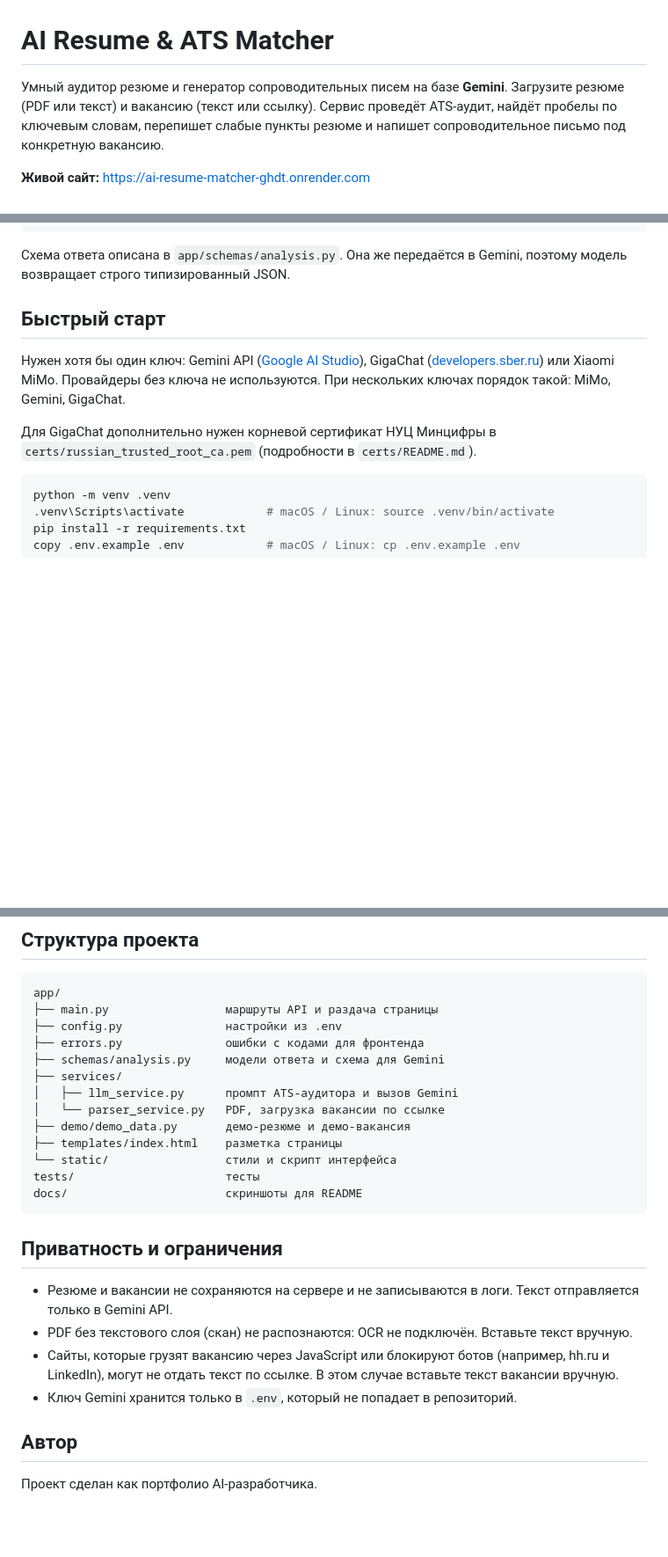
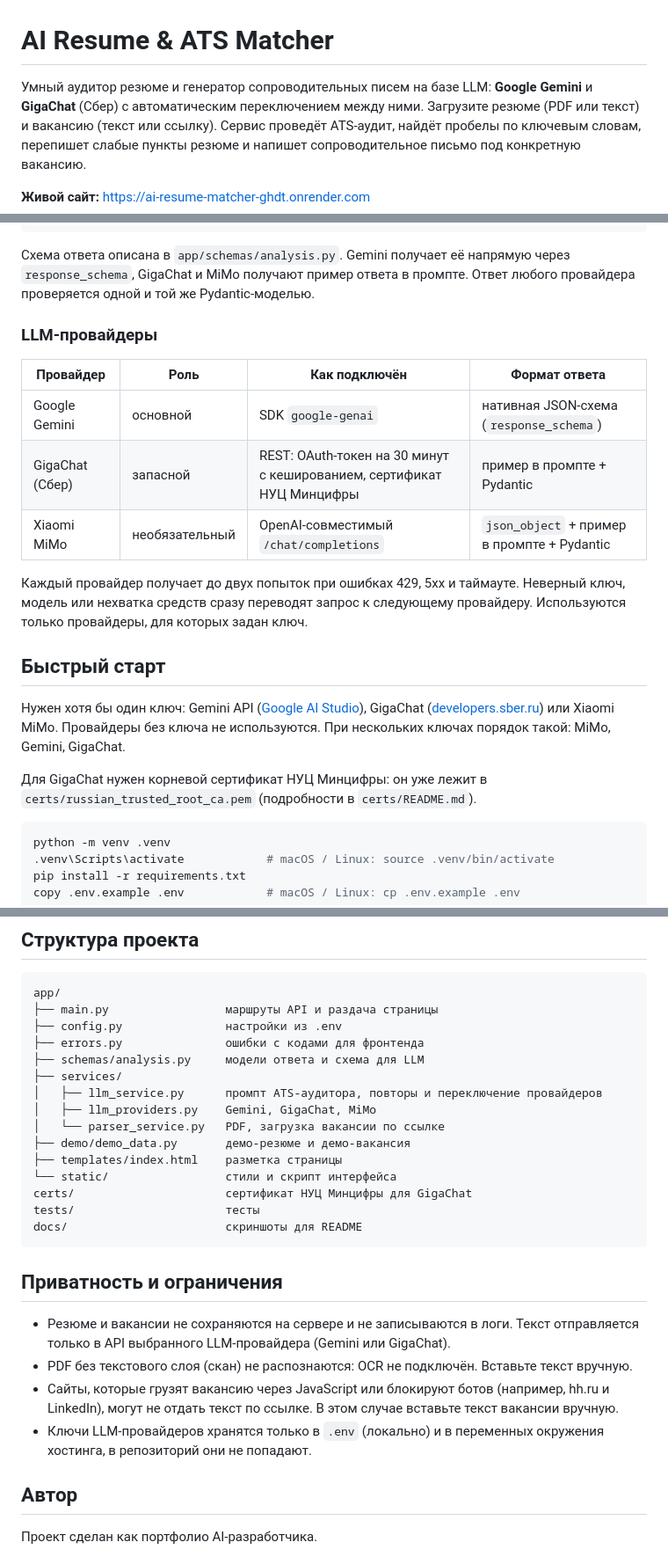
Before and after one commit to SckrILBOT/ai-resume-matcher, a Markdown page: README.md, 3 parts joined by grey strips. Shown at 88% size. Rendered like a GitHub page; blank space fills up the shorter version.

Commit message:
README: описать провайдеры Gemini и GigaChat
Co-Authored-By: Claude Opus 5.5 <noreply@anthropic.com>

````diff
--- a/README.md
+++ b/README.md
@@ -1,6 +1,6 @@
 # AI Resume & ATS Matcher
 
-Умный аудитор резюме и генератор сопроводительных писем на базе **Gemini**.
+Умный аудитор резюме и генератор сопроводительных писем на базе LLM: **Google Gemini** и **GigaChat** (Сбер) с автоматическим переключением между ними.
 Загрузите резюме (PDF или текст) и вакансию (текст или ссылку). Сервис проведёт ATS-аудит, найдёт пробелы по ключевым словам, перепишет слабые пункты резюме и напишет сопроводительное письмо под конкретную вакансию.
 
 **Живой сайт:** https://ai-resume-matcher-ghdt.onrender.com
@@ -49,13 +50,23 @@ llm_service ──► основной провайдер ──► при сб
 Проверка ответа (диапазоны 0–100, минимум 3 пункта, один повтор при ошибке) → JSON → дашборд
 ```
 
-Схема ответа описана в `app/schemas/analysis.py`. Она же передаётся в Gemini, поэтому модель возвращает строго типизированный JSON.
+Схема ответа описана в `app/schemas/analysis.py`. Gemini получает её напрямую через `response_schema`, GigaChat и MiMo получают пример ответа в промпте. Ответ любого провайдера проверяется одной и той же Pydantic-моделью.
+
+### LLM-провайдеры
+
+| Провайдер | Роль | Как подключён | Формат ответа |
+|---|---|---|---|
+| Google Gemini | основной | SDK `google-genai` | нативная JSON-схема (`response_schema`) |
+| GigaChat (Сбер) | запасной | REST: OAuth-токен на 30 минут с кешированием, сертификат НУЦ Минцифры | пример в промпте + Pydantic |
+| Xiaomi MiMo | необязательный | OpenAI-совместимый `/chat/completions` | `json_object` + пример в промпте + Pydantic |
+
+Каждый провайдер получает до двух попыток при ошибках 429, 5xx и таймауте. Неверный ключ, модель или нехватка средств сразу переводят запрос к следующему провайдеру. Используются только провайдеры, для которых задан ключ.
 
 ## Быстрый старт
 
 Нужен хотя бы один ключ: Gemini API ([Google AI Studio](https://aistudio.google.com/apikey)), GigaChat ([developers.sber.ru](https://developers.sber.ru/studio)) или Xiaomi MiMo. Провайдеры без ключа не используются. При нескольких ключах порядок такой: MiMo, Gemini, GigaChat.
 
-Для GigaChat дополнительно нужен корневой сертификат НУЦ Минцифры в `certs/russian_trusted_root_ca.pem` (подробности в `certs/README.md`).
+Для GigaChat нужен корневой сертификат НУЦ Минцифры: он уже лежит в `certs/russian_trusted_root_ca.pem` (подробности в `certs/README.md`).
 
 ```bash
 python -m venv .venv
@@ -125,23 +136,25 @@ app/
 ├── main.py                 маршруты API и раздача страницы
 ├── config.py               настройки из .env
 ├── errors.py               ошибки с кодами для фронтенда
-├── schemas/analysis.py     модели ответа и схема для Gemini
+├── schemas/analysis.py     модели ответа и схема для LLM
 ├── services/
-│   ├── llm_service.py      промпт ATS-аудитора и вызов Gemini
+│   ├── llm_service.py      промпт ATS-аудитора, повторы и переключение провайдеров
+│   ├── llm_providers.py    Gemini, GigaChat, MiMo
 │   └── parser_service.py   PDF, загрузка вакансии по ссылке
 ├── demo/demo_data.py       демо-резюме и демо-вакансия
 ├── templates/index.html    разметка страницы
 └── static/                 стили и скрипт интерфейса
+certs/                      сертификат НУЦ Минцифры для GigaChat
 tests/                      тесты
 docs/                       скриншоты для README
 ```
 
 ## Приватность и ограничения
 
-- Резюме и вакансии не сохраняются на сервере и не записываются в логи. Текст отправляется только в Gemini API.
+- Резюме и вакансии не сохраняются на сервере и не записываются в логи. Текст отправляется только в API выбранного LLM-провайдера (Gemini или GigaChat).
 - PDF без текстового слоя (скан) не распознаются: OCR не подключён. Вставьте текст вручную.
 - Сайты, которые грузят вакансию через JavaScript или блокируют ботов (например, hh.ru и LinkedIn), могут не отдать текст по ссылке. В этом случае вставьте текст вакансии вручную.
-- Ключ Gemini хранится только в `.env`, который не попадает в репозиторий.
+- Ключи LLM-провайдеров хранятся только в `.env` (локально) и в переменных окружения хостинга, в репозиторий они не попадают.
 
 ## Автор
 
````
Also changed, not shown: other parts of README.md (+4 -3 lines).
